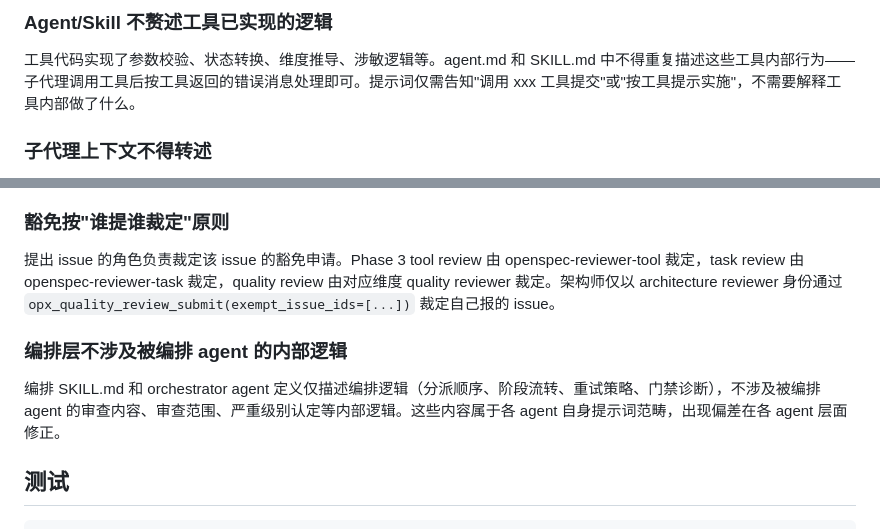
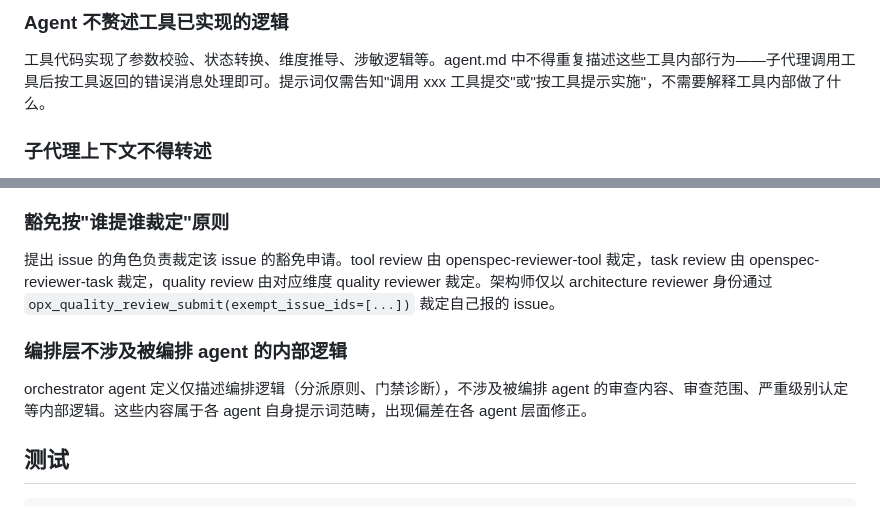
Before and after one commit to ifrankwang/openspec-orchestrate, a Markdown page: AGENTS.md, 2 parts joined by grey strips. GitHub-like rendering.

```diff
--- a/AGENTS.md
+++ b/AGENTS.md
@@ -45,7 +73,7 @@ agent.md 只描述角色的职责边界和可调用工具，不描述编排流
 
-### Agent/Skill 不赘述工具已实现的逻辑
+### Agent 不赘述工具已实现的逻辑
 
-工具代码实现了参数校验、状态转换、维度推导、涉敏逻辑等。agent.md 和 SKILL.md 中不得重复描述这些工具内部行为——子代理调用工具后按工具返回的错误消息处理即可。提示词仅需告知"调用 xxx 工具提交"或"按工具提示实施"，不需要解释工具内部做了什么。
+工具代码实现了参数校验、状态转换、维度推导、涉敏逻辑等。agent.md 中不得重复描述这些工具内部行为——子代理调用工具后按工具返回的错误消息处理即可。提示词仅需告知"调用 xxx 工具提交"或"按工具提示实施"，不需要解释工具内部做了什么。
 
 ### 子代理上下文不得转述
 
@@ -65,11 +93,11 @@ agent.md 只描述角色的职责边界和可调用工具，不描述编排流
 
 ### 豁免按"谁提谁裁定"原则
 
-提出 issue 的角色负责裁定该 issue 的豁免申请。Phase 3 tool review 由 openspec-reviewer-tool 裁定，task review 由 openspec-reviewer-task 裁定，quality review 由对应维度 quality reviewer 裁定。架构师仅以 architecture reviewer 身份通过 `opx_quality_review_submit(exempt_issue_ids=[...])` 裁定自己报的 issue。
+提出 issue 的角色负责裁定该 issue 的豁免申请。tool review 由 openspec-reviewer-tool 裁定，task review 由 openspec-reviewer-task 裁定，quality review 由对应维度 quality reviewer 裁定。架构师仅以 architecture reviewer 身份通过 `opx_quality_review_submit(exempt_issue_ids=[...])` 裁定自己报的 issue。
 
 ### 编排层不涉及被编排 agent 的内部逻辑
 
-编排 SKILL.md 和 orchestrator agent 定义仅描述编排逻辑（分派顺序、阶段流转、重试策略、门禁诊断），不涉及被编排 agent 的审查内容、审查范围、严重级别认定等内部逻辑。这些内容属于各 agent 自身提示词范畴，出现偏差在各 agent 层面修正。
+orchestrator agent 定义仅描述编排逻辑（分派原则、门禁诊断），不涉及被编排 agent 的审查内容、审查范围、严重级别认定等内部逻辑。这些内容属于各 agent 自身提示词范畴，出现偏差在各 agent 层面修正。
 
 ## 测试
 
```
Also changed, not shown: other parts of AGENTS.md (+45 -17 lines).
